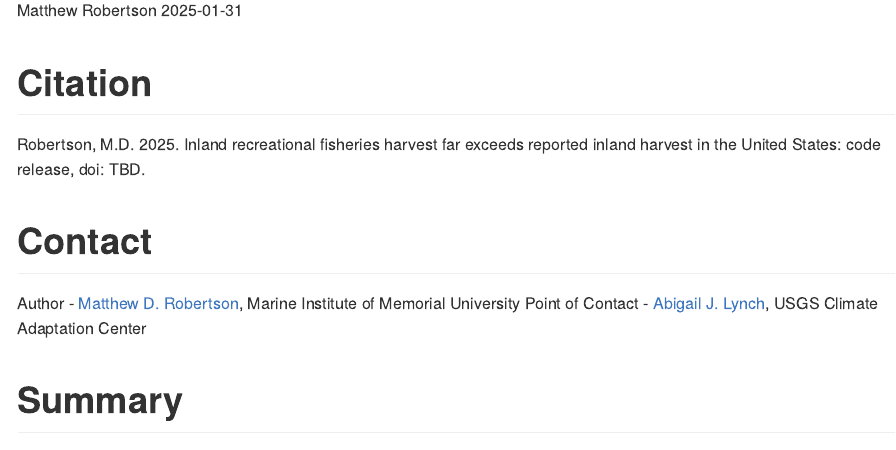
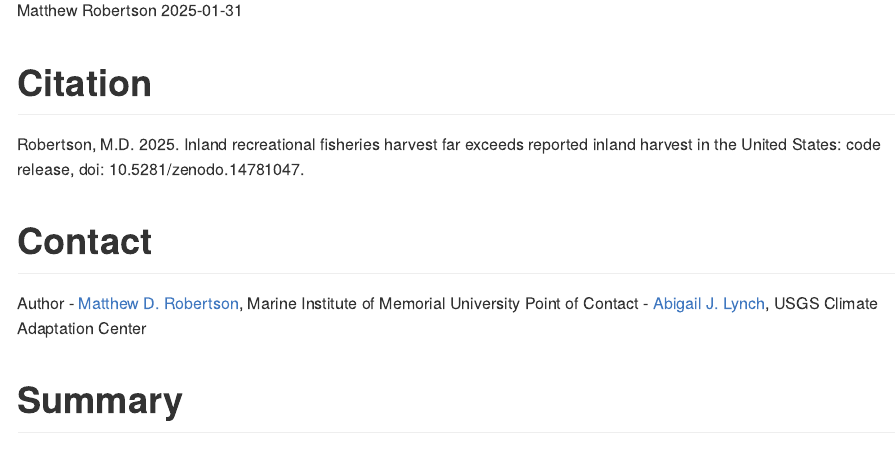
Before and after one commit to MatthewRobertson2452/US_Inland_Harvest, an R Markdown document (README.Rmd): the page in a window 1100 px wide, from 110 px down. The pictures show the output file README.md that the author committed with the source, drawn offline in the style of GitHub.

Commit message:
adding zenodo doi to readme

```diff
--- a/README.Rmd
+++ b/README.Rmd
@@ -11,7 +11,7 @@ knitr::opts_chunk$set(echo = TRUE)
 
 # Citation
 
-Robertson, M.D. 2025. Inland recreational fisheries harvest far exceeds reported inland harvest in the United States: code release, doi: TBD.
+Robertson, M.D. 2025. Inland recreational fisheries harvest far exceeds reported inland harvest in the United States: code release, doi: 10.5281/zenodo.14781047.
 
 # Contact
 
```
Also changed, not shown: README.md.
